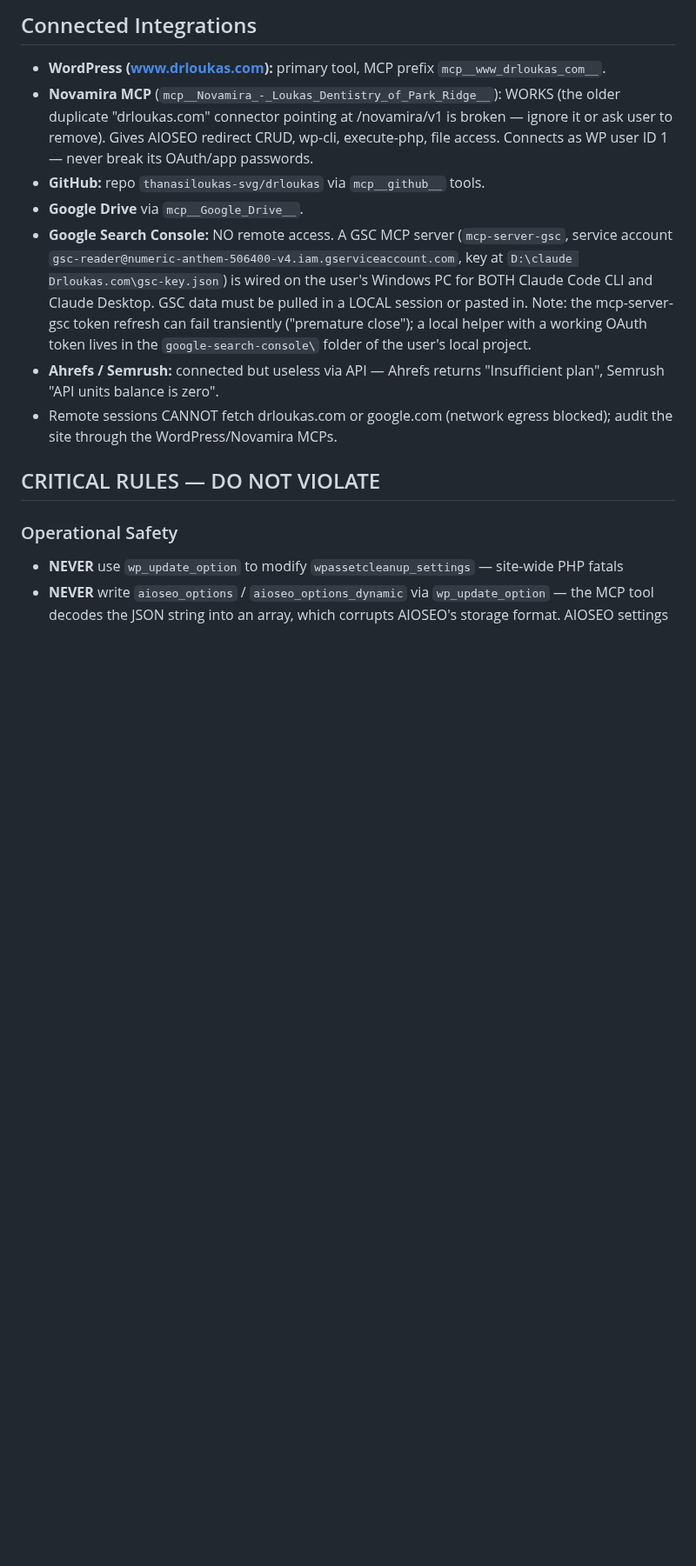
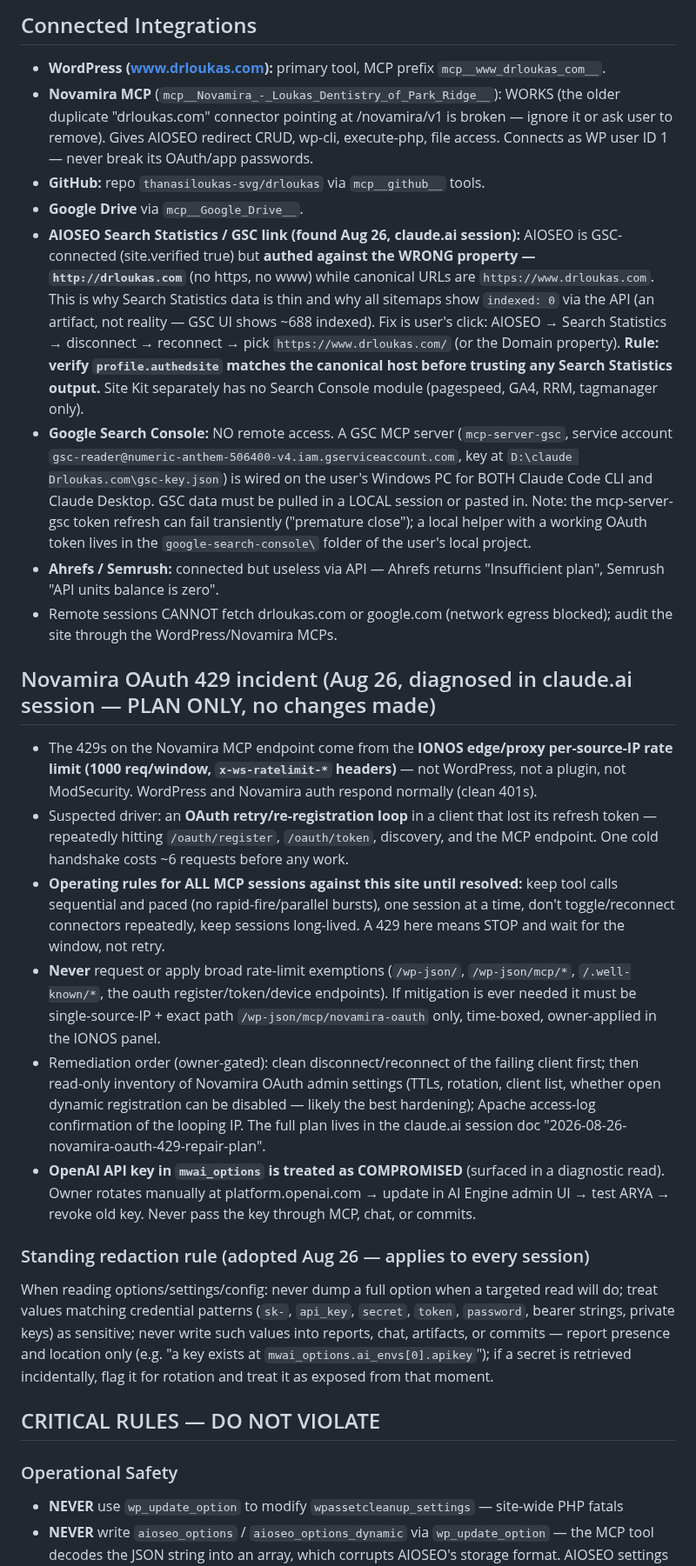
Before and after one commit to thanasiloukas-svg/DRLoukas, a Markdown page: CLAUDE.md, the part around one of its changes. Shown at 87% size. Drawn GitHub-style; blank space fills up the shorter version.

Commit message:
Record claude.ai session handoff: OAuth 429 diagnosis, GSC property mismatch, News Sitemap deletion, redaction rule
- Novamira MCP 429s traced to IONOS edge per-IP rate limit; retry-loop hypothesis and operating rules for all MCP sessions
- AIOSEO Search Statistics authed against http://drloukas.com instead of https://www.drloukas.com (explains thin data and indexed:0 sitemap artifacts)
- AIOSEO News Sitemap 1.0.21 deleted (was inactive); all other AIOSEO addons untouched
- Standing secret-redaction rule adopted; OpenAI key rotation is P0 owner action

Co-Authored-By: Claude <noreply@anthropic.com>
Claude-Session: https://claude.ai/code/session_01B2ASpL494CmCuqR2M623Hr

```diff
--- a/CLAUDE.md
+++ b/CLAUDE.md
@@ -22,9 +22,22 @@ Workspace for Loukas Dentistry of Park Ridge (www.drloukas.com) — SEO, content
 - **Novamira MCP** (`mcp__Novamira_-_Loukas_Dentistry_of_Park_Ridge__`): WORKS (the older duplicate "drloukas.com" connector pointing at /novamira/v1 is broken — ignore it or ask user to remove). Gives AIOSEO redirect CRUD, wp-cli, execute-php, file access. Connects as WP user ID 1 — never break its OAuth/app passwords.
 - **GitHub:** repo `thanasiloukas-svg/drloukas` via `mcp__github__` tools.
 - **Google Drive** via `mcp__Google_Drive__`.
+- **AIOSEO Search Statistics / GSC link (found Aug 26, claude.ai session):** AIOSEO is GSC-connected (site.verified true) but **authed against the WRONG property — `http://drloukas.com`** (no https, no www) while canonical URLs are `https://www.drloukas.com`. This is why Search Statistics data is thin and why all sitemaps show `indexed: 0` via the API (an artifact, not reality — GSC UI shows ~688 indexed). Fix is user's click: AIOSEO → Search Statistics → disconnect → reconnect → pick `https://www.drloukas.com/` (or the Domain property). **Rule: verify `profile.authedsite` matches the canonical host before trusting any Search Statistics output.** Site Kit separately has no Search Console module (pagespeed, GA4, RRM, tagmanager only).
 - **Google Search Console:** NO remote access. A GSC MCP server (`mcp-server-gsc`, service account `gsc-reader@numeric-anthem-506400-v4.iam.gserviceaccount.com`, key at `D:\claude Drloukas.com\gsc-key.json`) is wired on the user's Windows PC for BOTH Claude Code CLI and Claude Desktop. GSC data must be pulled in a LOCAL session or pasted in. Note: the mcp-server-gsc token refresh can fail transiently ("premature close"); a local helper with a working OAuth token lives in the `google-search-console\` folder of the user's local project.
 - **Ahrefs / Semrush:** connected but useless via API — Ahrefs returns "Insufficient plan", Semrush "API units balance is zero".
 - Remote sessions CANNOT fetch drloukas.com or google.com (network egress blocked); audit the site through the WordPress/Novamira MCPs.
+
+## Novamira OAuth 429 incident (Aug 26, diagnosed in claude.ai session — PLAN ONLY, no changes made)
+
+- The 429s on the Novamira MCP endpoint come from the **IONOS edge/proxy per-source-IP rate limit (1000 req/window, `x-ws-ratelimit-*` headers)** — not WordPress, not a plugin, not ModSecurity. WordPress and Novamira auth respond normally (clean 401s).
+- Suspected driver: an **OAuth retry/re-registration loop** in a client that lost its refresh token — repeatedly hitting `/oauth/register`, `/oauth/token`, discovery, and the MCP endpoint. One cold handshake costs ~6 requests before any work.
+- **Operating rules for ALL MCP sessions against this site until resolved:** keep tool calls sequential and paced (no rapid-fire/parallel bursts), one session at a time, don't toggle/reconnect connectors repeatedly, keep sessions long-lived. A 429 here means STOP and wait for the window, not retry.
+- **Never** request or apply broad rate-limit exemptions (`/wp-json/`, `/wp-json/mcp/*`, `/.well-known/*`, the oauth register/token/device endpoints). If mitigation is ever needed it must be single-source-IP + exact path `/wp-json/mcp/novamira-oauth` only, time-boxed, owner-applied in the IONOS panel.
+- Remediation order (owner-gated): clean disconnect/reconnect of the failing client first; then read-only inventory of Novamira OAuth admin settings (TTLs, rotation, client list, whether open dynamic registration can be disabled — likely the best hardening); Apache access-log confirmation of the looping IP. The full plan lives in the claude.ai session doc "2026-08-26-novamira-oauth-429-repair-plan".
+- **OpenAI API key in `mwai_options` is treated as COMPROMISED** (surfaced in a diagnostic read). Owner rotates manually at platform.openai.com → update in AI Engine admin UI → test ARYA → revoke old key. Never pass the key through MCP, chat, or commits.
+
+### Standing redaction rule (adopted Aug 26 — applies to every session)
+When reading options/settings/config: never dump a full option when a targeted read will do; treat values matching credential patterns (`sk-`, `api_key`, `secret`, `token`, `password`, bearer strings, private keys) as sensitive; never write such values into reports, chat, artifacts, or commits — report presence and location only (e.g. "a key exists at `mwai_options.ai_envs[0].apikey`"); if a secret is retrieved incidentally, flag it for rotation and treat it as exposed from that moment.
 
 ## CRITICAL RULES — DO NOT VIOLATE
 
```
Also changed, not shown: other parts of CLAUDE.md (+4 -0 lines).
